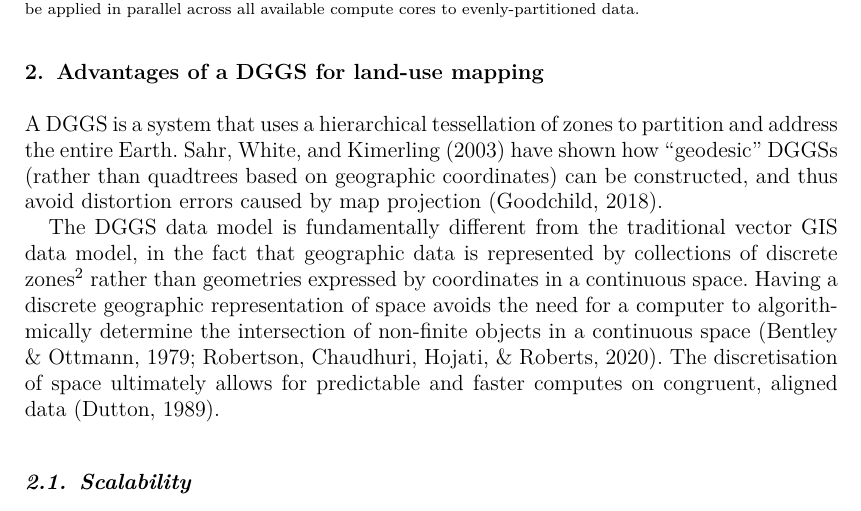
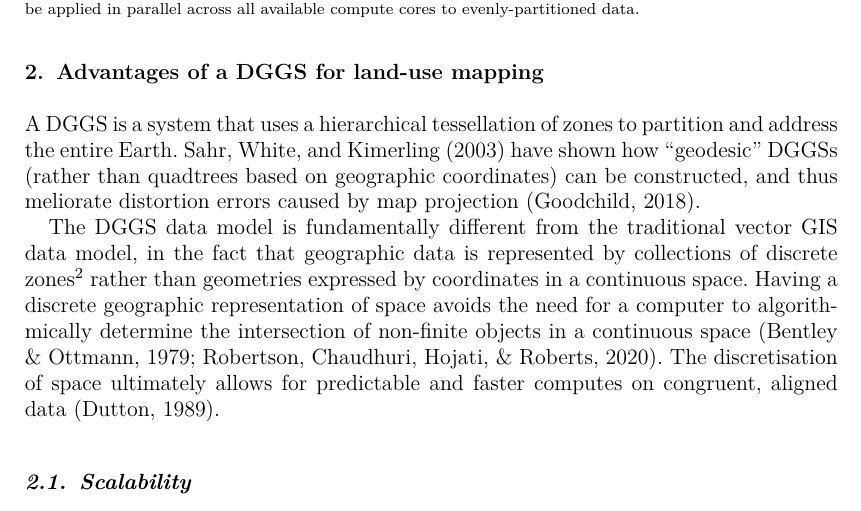
Before and after one commit to manaakiwhenua/dggs-lu-tex, a LaTeX document (main2.tex): part of page 3 of 16, cut so that both start at the same text. Compiled offline with pdfLaTeX.

Commit message:
closes #12

```diff
--- a/main2.tex
+++ b/main2.tex
@@ -107,7 +107,7 @@ In this paper we also perform two benchmarking exercises to compare the performa
 
 \section{Advantages of a \ac{DGGS} for land-use mapping} % 2000 words
 
-A \ac{DGGS} is a system that uses a hierarchical tessellation of zones to partition and address the entire Earth. \citet{sahr2003geodesic} have shown how ``geodesic'' \acp{DGGS} (rather than quadtrees based on geographic coordinates) can be constructed, and thus avoid distortion errors caused by map projection \citep{goodchild2018reimagining}.
+A \ac{DGGS} is a system that uses a hierarchical tessellation of zones to partition and address the entire Earth. \citet{sahr2003geodesic} have shown how ``geodesic'' \acp{DGGS} (rather than quadtrees based on geographic coordinates) can be constructed, and thus meliorate distortion errors caused by map projection \citep{goodchild2018reimagining}.
 
 The \ac{DGGS} data model is fundamentally different from the traditional vector \ac{GIS} data model, in the fact that geographic data is represented by collections of discrete zones\footnote{Terminology: `cells' are the unit of geometry in a \ac{DGGS}, and the geometry of the region of space-time occupied by a `zone' is a cell \citep{topic21}.} rather than geometries expressed by coordinates in a continuous space. Having a discrete geographic representation of space avoids the need for a computer to algorithmically determine the intersection of non-finite objects in a continuous space \citep{bentley1979algorithms,robertson2020integrated}. The discretisation of space ultimately allows for predictable and faster computes on congruent, aligned data \citep{dutton1989modelling}.
 
```
